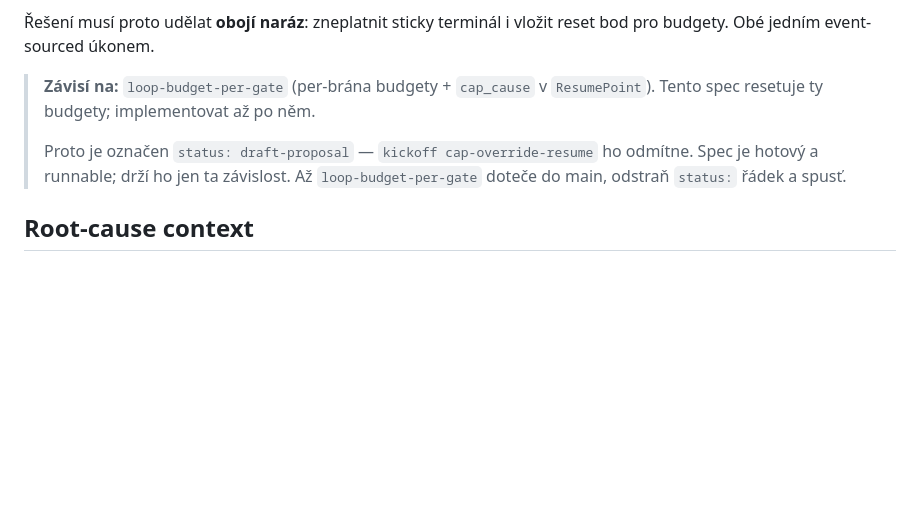
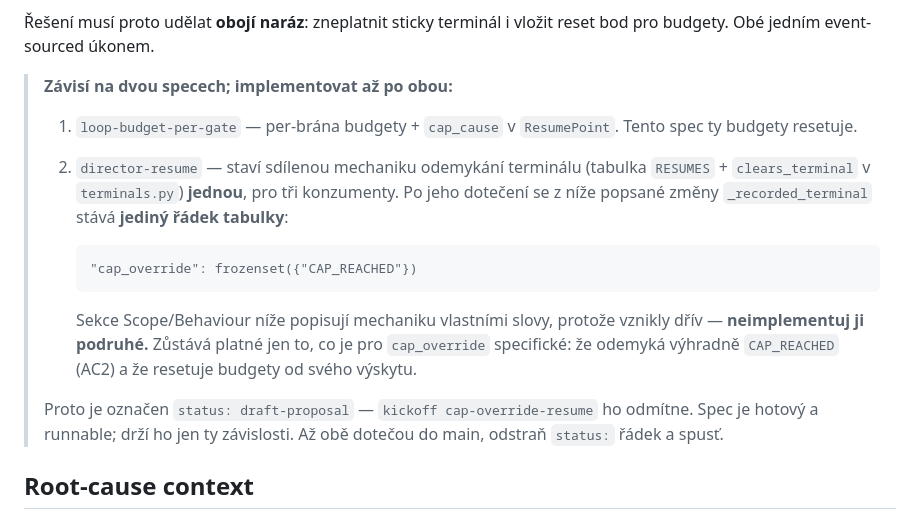
Before and after one commit to laddy007/laddy, a Markdown page: .laddy/specs/cap-override-resume.md, the part around the change. GitHub-like rendering; blank space fills up the shorter version.

```diff
--- a/.laddy/specs/cap-override-resume.md
+++ b/.laddy/specs/cap-override-resume.md
@@ -27,12 +27,25 @@ Motivace vychází ze dvou vlastností dnešního (a nového per-brána) capu:
 Řešení musí proto udělat **obojí naráz**: zneplatnit sticky terminál i vložit
 reset bod pro budgety. Obé jedním event-sourced úkonem.
 
-> **Závisí na:** `loop-budget-per-gate` (per-brána budgety + `cap_cause`
-> v `ResumePoint`). Tento spec resetuje ty budgety; implementovat až po něm.
+> **Závisí na dvou specech; implementovat až po obou:**
+>
+> 1. `loop-budget-per-gate` — per-brána budgety + `cap_cause` v `ResumePoint`.
+>    Tento spec ty budgety resetuje.
+> 2. `director-resume` — staví sdílenou mechaniku odemykání terminálu
+>    (tabulka `RESUMES` + `clears_terminal` v `terminals.py`) **jednou**, pro tři
+>    konzumenty. Po jeho dotečení se z níže popsané změny `_recorded_terminal`
+>    stává **jediný řádek tabulky**:
+>
+>        "cap_override": frozenset({"CAP_REACHED"})
+>
+>    Sekce Scope/Behaviour níže popisují mechaniku vlastními slovy, protože
+>    vznikly dřív — **neimplementuj ji podruhé.** Zůstává platné jen to, co je
+>    pro `cap_override` specifické: že odemyká výhradně `CAP_REACHED` (AC2) a že
+>    resetuje budgety od svého výskytu.
 >
 > Proto je označen `status: draft-proposal` — `kickoff cap-override-resume` ho
-> odmítne. Spec je hotový a runnable; drží ho jen ta závislost. Až
-> `loop-budget-per-gate` doteče do main, odstraň `status:` řádek a spusť.
+> odmítne. Spec je hotový a runnable; drží ho jen ty závislosti. Až obě dotečou
+> do main, odstraň `status:` řádek a spusť.
 
 ## Root-cause context
 
```
Also changed, not shown: .laddy/specs/director-resume.md (added, +296 -0 lines), .laddy/specs/fullrun-s1.md (+30 -12 lines).
